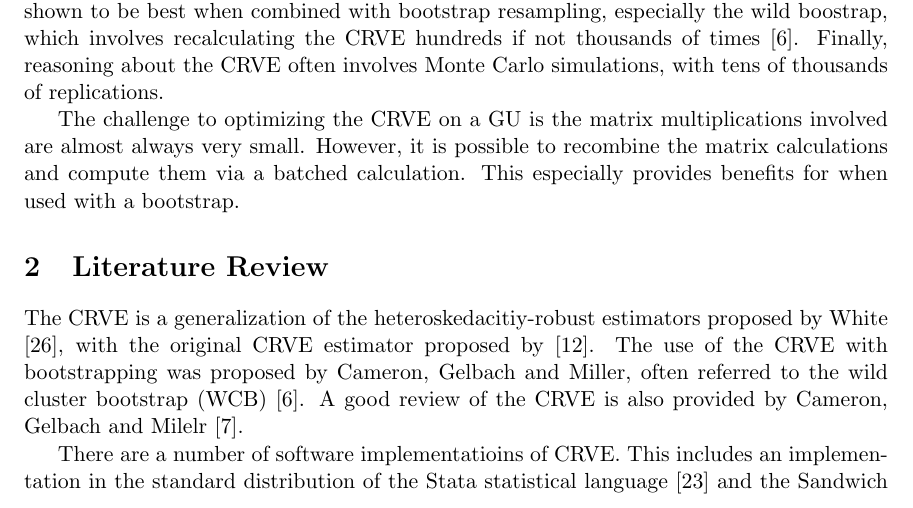
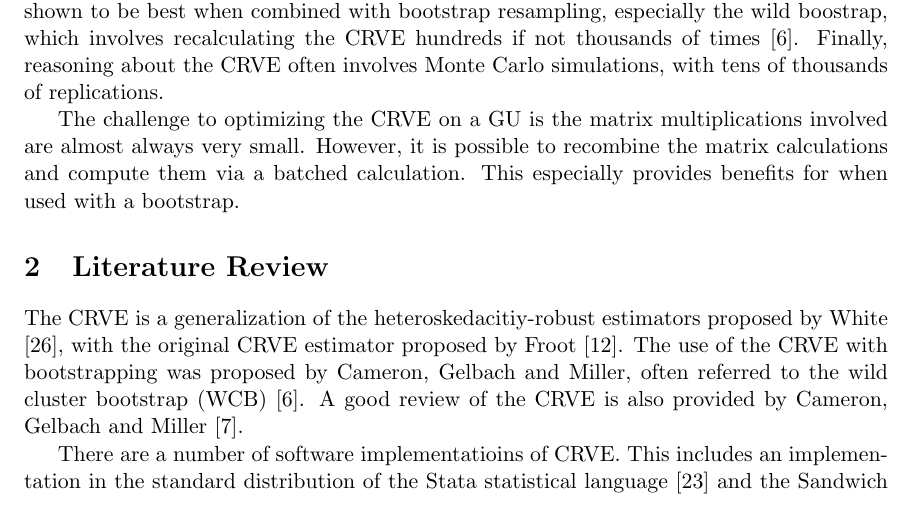
Before and after one commit to scottmcneil/COMP-5704-F, a LaTeX document (Literature_Review.tex): part of page 1 of 4, cut so that both start at the same text. Compiled offline with pdfLaTeX.

Commit message:
Quick corrections

```diff
--- a/Literature_Review.tex
+++ b/Literature_Review.tex
@@ -86,7 +86,7 @@ The challenge to optimizing the CRVE on a GU is the matrix multiplications invol
 \section{Literature Review} \label{litrev}
 % ############################################################################
 
-The CRVE is a generalization of the heteroskedacitiy-robust estimators proposed by White \cite{white1980hc}, with the original CRVE estimator proposed by \cite{froot1989consistent}. The use of the CRVE with bootstrapping was proposed by Cameron, Gelbach and Miller, often referred to the wild cluster bootstrap (WCB) \cite{cameron2008bootstrap}. A good review of the CRVE is also provided by Cameron, Gelbach and Milelr \cite{cameron2010robust}.
+The CRVE is a generalization of the heteroskedacitiy-robust estimators proposed by White \cite{white1980hc}, with the original CRVE estimator proposed by Froot \cite{froot1989consistent}. The use of the CRVE with bootstrapping was proposed by Cameron, Gelbach and Miller, often referred to the wild cluster bootstrap (WCB) \cite{cameron2008bootstrap}. A good review of the CRVE is also provided by Cameron, Gelbach and Miller \cite{cameron2010robust}.
 
 There are a number of software implementatioins of CRVE. This includes an implementation in the standard distribution of the Stata statistical language \cite{rogers1994regression} and the Sandwich package for the R programming language \cite{zeileis2004sandwitch}. Finally, the wild cluster bootstrap is available through boottest package for Stata \cite{roodman2015boottest}.
 
```
Also changed, not shown: Literature_Review.pdf.
